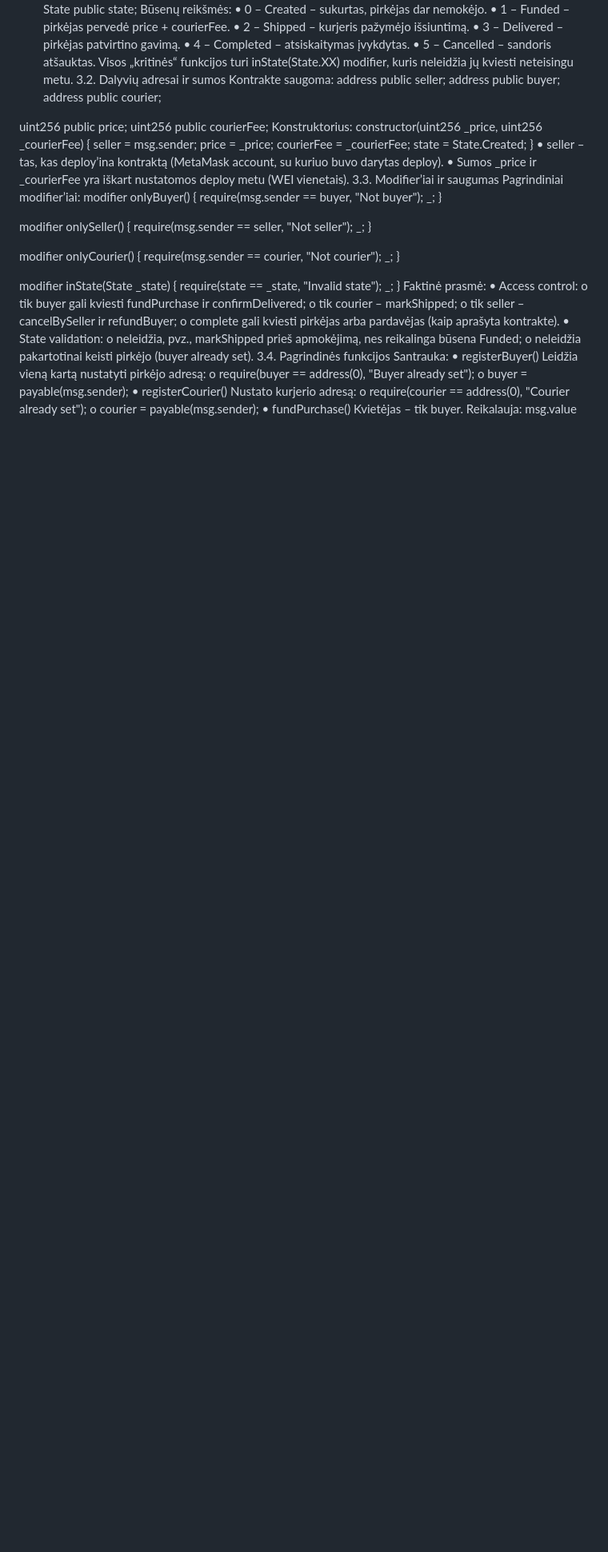
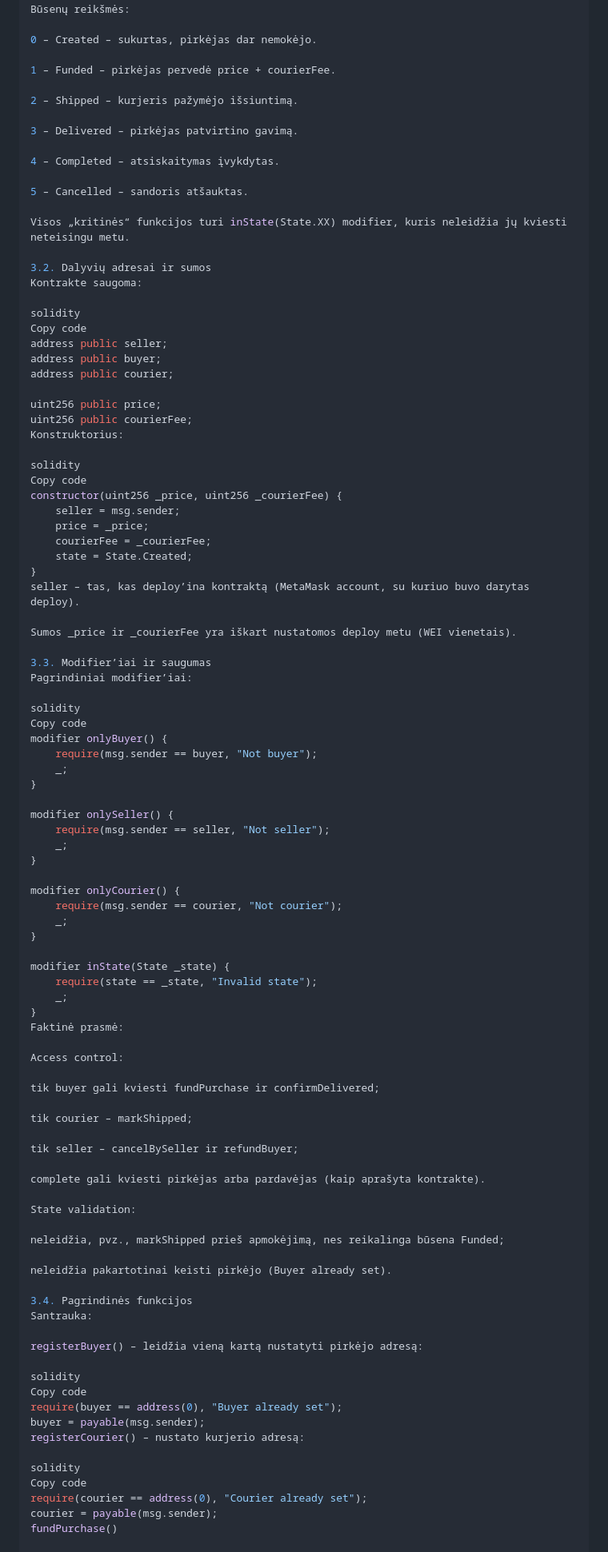
Before and after one commit to TejaDirba/escrow-sale, a Markdown page: README.md, the part around the change printed below. Shown: that part at 80% size. GitHub-like rendering; blank space fills up the shorter version.

```diff
--- a/README.md
+++ b/README.md
@@ -61,15 +85,26 @@ Naudojamas enum State, kuris apibrėžia visą kontrakto gyvenimo ciklą:
 enum State { Created, Funded, Shipped, Delivered, Completed, Cancelled }
 State public state;
 Būsenų reikšmės:
-•	0 – Created – sukurtas, pirkėjas dar nemokėjo.
-•	1 – Funded – pirkėjas pervedė price + courierFee.
-•	2 – Shipped – kurjeris pažymėjo išsiuntimą.
-•	3 – Delivered – pirkėjas patvirtino gavimą.
-•	4 – Completed – atsiskaitymas įvykdytas.
-•	5 – Cancelled – sandoris atšauktas.
+
+0 – Created – sukurtas, pirkėjas dar nemokėjo.
+
+1 – Funded – pirkėjas pervedė price + courierFee.
+
+2 – Shipped – kurjeris pažymėjo išsiuntimą.
+
+3 – Delivered – pirkėjas patvirtino gavimą.
+
+4 – Completed – atsiskaitymas įvykdytas.
+
+5 – Cancelled – sandoris atšauktas.
+
 Visos „kritinės“ funkcijos turi inState(State.XX) modifier, kuris neleidžia jų kviesti neteisingu metu.
+
 3.2. Dalyvių adresai ir sumos
 Kontrakte saugoma:
+
+solidity
+Copy code
 address public seller;
 address public buyer;
 address public courier;
@@ -77,16 +112,24 @@ address public courier;
 uint256 public price;
 uint256 public courierFee;
 Konstruktorius:
+
+solidity
+Copy code
 constructor(uint256 _price, uint256 _courierFee) {
     seller = msg.sender;
     price = _price;
     courierFee = _courierFee;
     state = State.Created;
 }
-•	seller – tas, kas deploy’ina kontraktą (MetaMask account, su kuriuo buvo darytas deploy).
-•	Sumos _price ir _courierFee yra iškart nustatomos deploy metu (WEI vienetais).
+seller – tas, kas deploy’ina kontraktą (MetaMask account, su kuriuo buvo darytas deploy).
+
+Sumos _price ir _courierFee yra iškart nustatomos deploy metu (WEI vienetais).
+
 3.3. Modifier’iai ir saugumas
 Pagrindiniai modifier’iai:
+
+solidity
+Copy code
 modifier onlyBuyer() {
     require(msg.sender == buyer, "Not buyer");
     _;
@@ -107,25 +150,40 @@ modifier inState(State _state) {
     _;
 }
 Faktinė prasmė:
-•	Access control:
-o	tik buyer gali kviesti fundPurchase ir confirmDelivered;
-o	tik courier – markShipped;
-o	tik seller – cancelBySeller ir refundBuyer;
-o	complete gali kviesti pirkėjas arba pardavėjas (kaip aprašyta kontrakte).
-•	State validation:
-o	neleidžia, pvz., markShipped prieš apmokėjimą, nes reikalinga būsena Funded;
-o	neleidžia pakartotinai keisti pirkėjo (buyer already set).
+
+Access control:
+
+tik buyer gali kviesti fundPurchase ir confirmDelivered;
+
+tik courier – markShipped;
+
+tik seller – cancelBySeller ir refundBuyer;
+
+complete gali kviesti pirkėjas arba pardavėjas (kaip aprašyta kontrakte).
+
+State validation:
+
+neleidžia, pvz., markShipped prieš apmokėjimą, nes reikalinga būsena Funded;
+
+neleidžia pakartotinai keisti pirkėjo (Buyer already set).
+
 3.4. Pagrindinės funkcijos
 Santrauka:
-•	registerBuyer()
-Leidžia vieną kartą nustatyti pirkėjo adresą:
-o	require(buyer == address(0), "Buyer already set");
-o	buyer = payable(msg.sender);
-•	registerCourier()
-Nustato kurjerio adresą:
-o	require(courier == address(0), "Courier already set");
-o	courier = payable(msg.sender);
-•	fundPurchase()
+
+registerBuyer() – leidžia vieną kartą nustatyti pirkėjo adresą:
+
+solidity
+Copy code
+require(buyer == address(0), "Buyer already set");
+buyer = payable(msg.sender);
+registerCourier() – nustato kurjerio adresą:
+
+solidity
+Copy code
+require(courier == address(0), "Courier already set");
+courier = payable(msg.sender);
+fundPurchase()
+
 Kvietėjas – tik buyer.
 Reikalauja: msg.value == price + courierFee ir būsena Created.
 Sėkmės atveju:
```
Also changed, not shown: other parts of README.md (+353 -190 lines), image.png (added).
